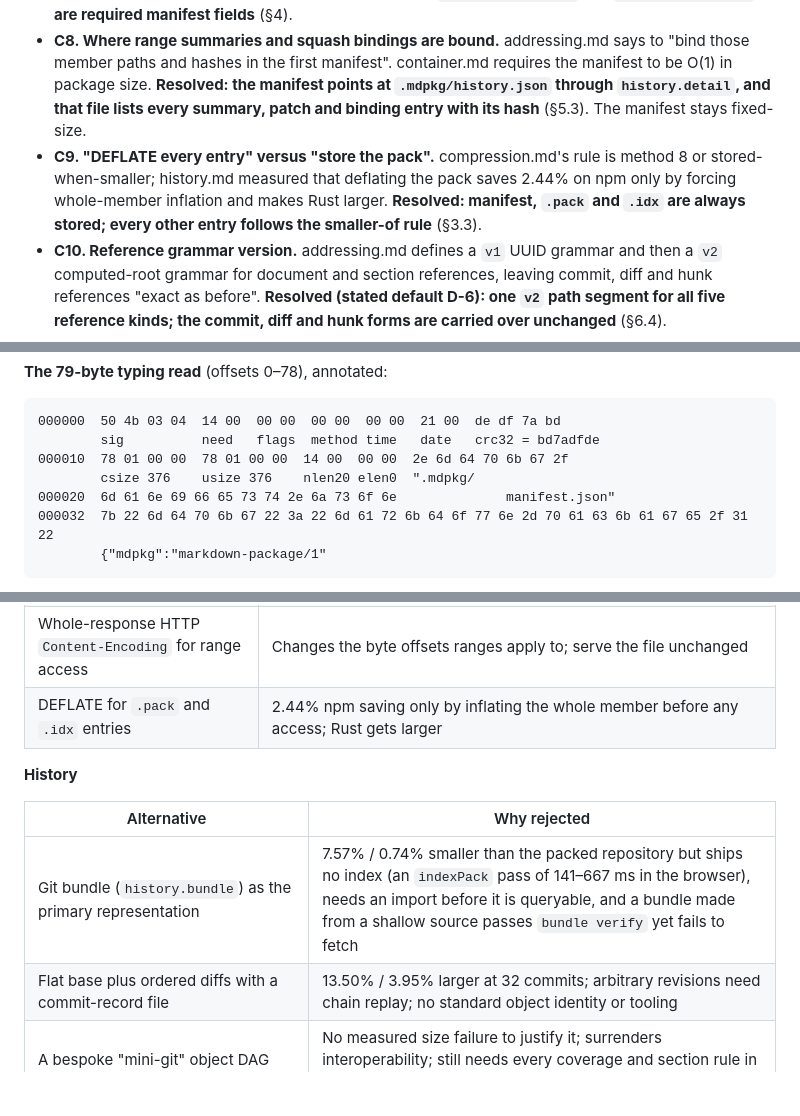
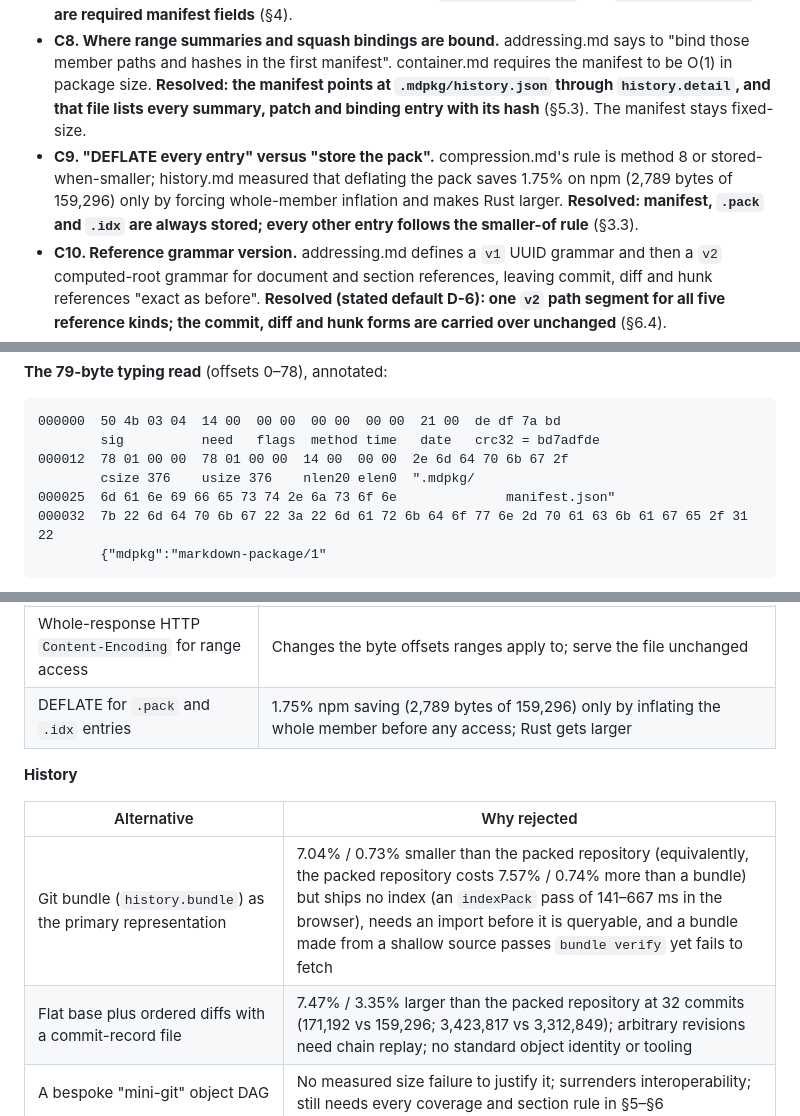
Before and after one commit to michal-ciechan/markdown-package, a Markdown page: docs/spec.md, 3 parts joined by grey strips. GitHub-like rendering; blank space fills up the shorter version.

Commit message:
Correct four misattributed percentages and three presentation errors
F-1 (§1.2 C9, §9): the "deflate the pack" row carried 2.44%, which is
history.md:80's packing-window sensitivity (159,296 to 155,405). Deflating
every outer entry is 159,296 to 156,507 = 1.75%. The window row at §9 keeps
2.44% correctly; the same number no longer stands for two experiments.

F-2 (§9): "bundle 7.57% / 0.74% smaller than the packed repository" restates
history.md:229's "packed costs 7.57% more than a bundle" on the wrong basis.
On the stated basis it is 7.04% / 0.73%; both readings are now given.

F-3 (§9): "flat 13.50% / 3.95% larger" is history.md:5's bundle-vs-flat
figure. Against the adopted packed repository flat is 7.47% / 3.35% larger.

F-4 (§6.5): 0.87 / 0.56 ms is addressing.md's parse-only median, not
parse-plus-hash-plus-compare; the full resolver figure (1.19 / 0.86 ms) is
now given alongside it.

F-6 (§8.2): two hexdump offset labels were kept from worked-example.json's
fixed 16-byte rows after the dump was reflowed into semantic groups. Actual
line extents are 0-17, 18-36, 37-49, 50-78, so 000010 -> 000012 and
000020 -> 000025.

F-7 (§5.1): a config cannot carry repositoryformatversion 0 and 1 both;
"additionally" -> "instead".

F-17 (§5.5): "unavailable" is not a §6.6 status; use the defined
invalidated / history-unavailable.

Co-Authored-By: Claude Opus 5 <noreply@anthropic.com>

````diff
--- a/docs/spec.md
+++ b/docs/spec.md
@@ -38,7 +38,7 @@ Each of these is a real disagreement between two source documents. None was pape
 - **C6. `addressing.coverage` values.** container.md proposed `confirmed / best-effort / none` while the zero-metadata contract was still open. With that contract closed there is one resolution contract, and the field only needs to say whether confirmed correspondence covers the whole retained history. **Resolved: `complete | partial`** (§4), with per-range detail in `.mdpkg/history.json`.
 - **C7. Profile identifiers in the manifest.** addressing.md states the manifest "pays 34 fixed bytes to select the anchor profile"; container.md's 287-byte manifest has no such field. A reader cannot compute a default root without the anchor profile and the namespace, and cannot reject a foreign-profile reference without the digest profile. **Resolved: `addressing.anchor` and `addressing.digest` are required manifest fields** (§4).
 - **C8. Where range summaries and squash bindings are bound.** addressing.md says to "bind those member paths and hashes in the first manifest". container.md requires the manifest to be O(1) in package size. **Resolved: the manifest points at `.mdpkg/history.json` through `history.detail`, and that file lists every summary, patch and binding entry with its hash** (§5.3). The manifest stays fixed-size.
-- **C9. "DEFLATE every entry" versus "store the pack".** compression.md's rule is method 8 or stored-when-smaller; history.md measured that deflating the pack saves 2.44% on npm only by forcing whole-member inflation and makes Rust larger. **Resolved: manifest, `.pack` and `.idx` are always stored; every other entry follows the smaller-of rule** (§3.3).
+- **C9. "DEFLATE every entry" versus "store the pack".** compression.md's rule is method 8 or stored-when-smaller; history.md measured that deflating the pack saves 1.75% on npm (2,789 bytes of 159,296) only by forcing whole-member inflation and makes Rust larger. **Resolved: manifest, `.pack` and `.idx` are always stored; every other entry follows the smaller-of rule** (§3.3).
 - **C10. Reference grammar version.** addressing.md defines a `v1` UUID grammar and then a `v2` computed-root grammar for document and section references, leaving commit, diff and hunk references "exact as before". **Resolved (stated default D-6): one `v2` path segment for all five reference kinds; the commit, diff and hunk forms are carried over unchanged** (§6.4).
 - **C11. Allowed refs.** history.md asked for allowed refs and object format to be defined; container.md shipped only `refs/heads/main` and asserted `HEAD` equals `current` without stating it as a rule. **Resolved (D-7): exactly one branch ref, `HEAD` symbolic to it, and its target MUST equal `current`** (§5.2).
 - **C12. The pack reverse index.** container.md shipped the `.rev` file `git index-pack` produced and noted it is derivable. **Resolved (D-8): MAY be present, MUST NOT be required.** The worked example omits it.
@@ -494,9 +494,9 @@ The key is the default root of `["section","guide.md",[["# Guide",0],["## Setup"
 ```text
 000000  50 4b 03 04  14 00  00 00  00 00  00 00  21 00  de df 7a bd
         sig          need   flags  method time   date   crc32 = bd7adfde
-000010  78 01 00 00  78 01 00 00  14 00  00 00  2e 6d 64 70 6b 67 2f
+000012  78 01 00 00  78 01 00 00  14 00  00 00  2e 6d 64 70 6b 67 2f
         csize 376    usize 376    nlen20 elen0  ".mdpkg/
-000020  6d 61 6e 69 66 65 73 74 2e 6a 73 6f 6e              manifest.json"
+000025  6d 61 6e 69 66 65 73 74 2e 6a 73 6f 6e              manifest.json"
 000032  7b 22 6d 64 70 6b 67 22 3a 22 6d 61 72 6b 64 6f 77 6e 2d 70 61 63 6b 61 67 65 2f 31 22
         {"mdpkg":"markdown-package/1"
 ```
@@ -649,14 +649,14 @@ Every alternative any of the four investigations measured or argued against, in
 | A directory as the exchange form | No central directory, order, atomic swap or single identity; it is the extraction, not a competitor |
 | Atomic in-place update | Not attempted; rewrite the file |
 | Whole-response HTTP `Content-Encoding` for range access | Changes the byte offsets ranges apply to; serve the file unchanged |
-| DEFLATE for `.pack` and `.idx` entries | 2.44% npm saving only by inflating the whole member before any access; Rust gets larger |
+| DEFLATE for `.pack` and `.idx` entries | 1.75% npm saving (2,789 bytes of 159,296) only by inflating the whole member before any access; Rust gets larger |
 
 **History**
 
 | Alternative | Why rejected |
 | --- | --- |
-| Git bundle (`history.bundle`) as the primary representation | 7.57% / 0.74% smaller than the packed repository but ships no index (an `indexPack` pass of 141–667 ms in the browser), needs an import before it is queryable, and a bundle made from a shallow source passes `bundle verify` yet fails to fetch |
-| Flat base plus ordered diffs with a commit-record file | 13.50% / 3.95% larger at 32 commits; arbitrary revisions need chain replay; no standard object identity or tooling |
+| Git bundle (`history.bundle`) as the primary representation | 7.04% / 0.73% smaller than the packed repository (equivalently, the packed repository costs 7.57% / 0.74% more than a bundle) but ships no index (an `indexPack` pass of 141–667 ms in the browser), needs an import before it is queryable, and a bundle made from a shallow source passes `bundle verify` yet fails to fetch |
+| Flat base plus ordered diffs with a commit-record file | 7.47% / 3.35% larger than the packed repository at 32 commits (171,192 vs 159,296; 3,423,817 vs 3,312,849); arbitrary revisions need chain replay; no standard object identity or tooling |
 | A bespoke "mini-git" object DAG | No measured size failure to justify it; surrenders interoperability; still needs every coverage and section rule in §5–§6 |
 | Reverse-diff flat layout, bundle plus shipped index | Different representations, superseded by adopting a real repository; the latter costs about the same as the packed repository |
 | Pack window 250 | 2.44% smaller on npm, 0 on Rust; does not approach solid |
````
Also changed, not shown: other parts of docs/spec.md (+3 -3 lines).
